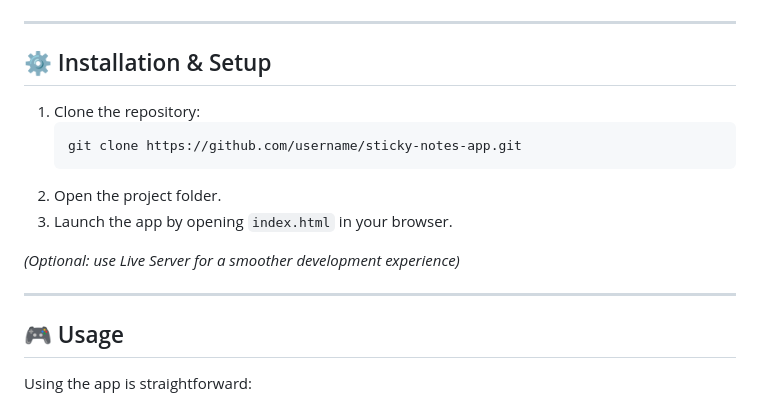
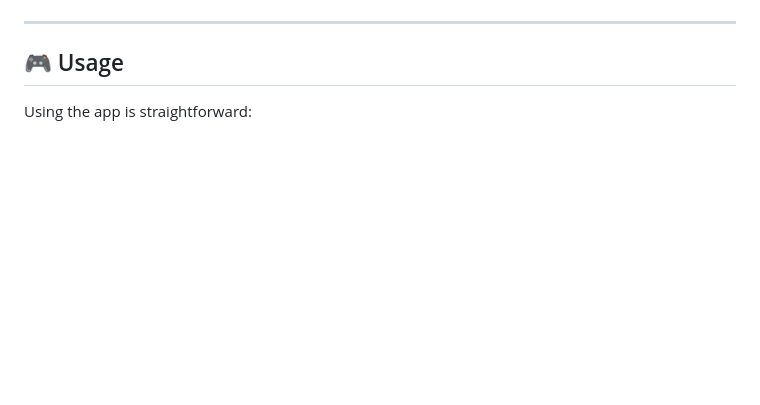
Before and after one commit to RamezKhaled77/Sticky-Note, a Markdown page: README.md, the part around the change. Drawn GitHub-style; blank space fills up the shorter version.

````diff
--- a/README.md
+++ b/README.md
@@ -47,18 +47,6 @@ This project demonstrates how a fully interactive and persistent application can
 
 ---
 
-## ⚙️ Installation & Setup
-
-1. Clone the repository:
-   ```bash
-   git clone https://github.com/username/sticky-notes-app.git
-   ```
-2. Open the project folder.
-3. Launch the app by opening `index.html` in your browser.
-
-_(Optional: use Live Server for a smoother development experience)_
-
----
 
 ## 🎮 Usage
 
````
